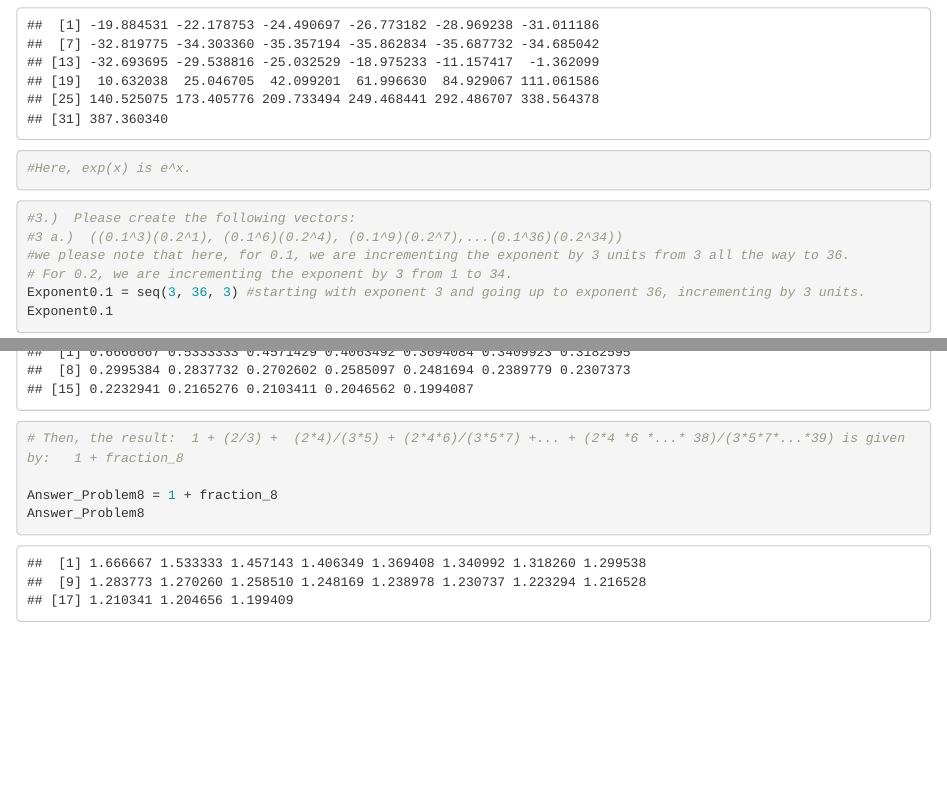
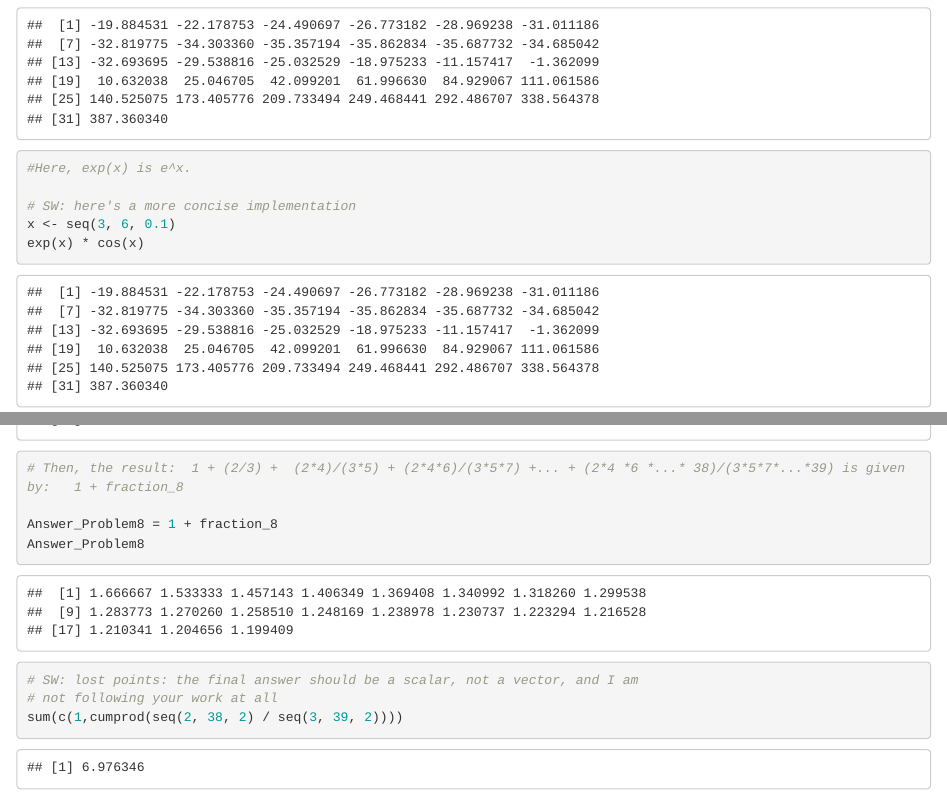
Before and after one commit to SaniyaKhullar/Fall510, an R Markdown document (HW4.Rmd): the page in a window 1100 px wide, from 2680 px down, and a second part further down, joined at a grey line. Rendered offline with R 4.5, knitr and Pandoc, with nearby package versions.

Commit message:
hw4 commented

````diff
--- a/HW4.Rmd
+++ b/HW4.Rmd
@@ -81,7 +81,9 @@ CosineFunction = (exp(xValues))*(cos(xValues))
 CosineFunction  #Please note that this should return the results for (e^(x))(cox(x)) for all of the x values in this vector.  (values of x go from 3 to 6 with 0.1 increments)
 #Here, exp(x) is e^x.
 
-
+# SW: here's a more concise implementation
+x <- seq(3, 6, 0.1)
+exp(x) * cos(x)
 ```
 
 ```{r}
@@ -927,4 +935,7 @@ fraction_8
 
 Answer_Problem8 = 1 + fraction_8
 Answer_Problem8
+# SW: lost points: the final answer should be a scalar, not a vector, and I am
+# not following your work at all
+sum(c(1,cumprod(seq(2, 38, 2) / seq(3, 39, 2))))
 ```
````
Also changed, not shown: HW4.Rmd (6 more changed lines).
